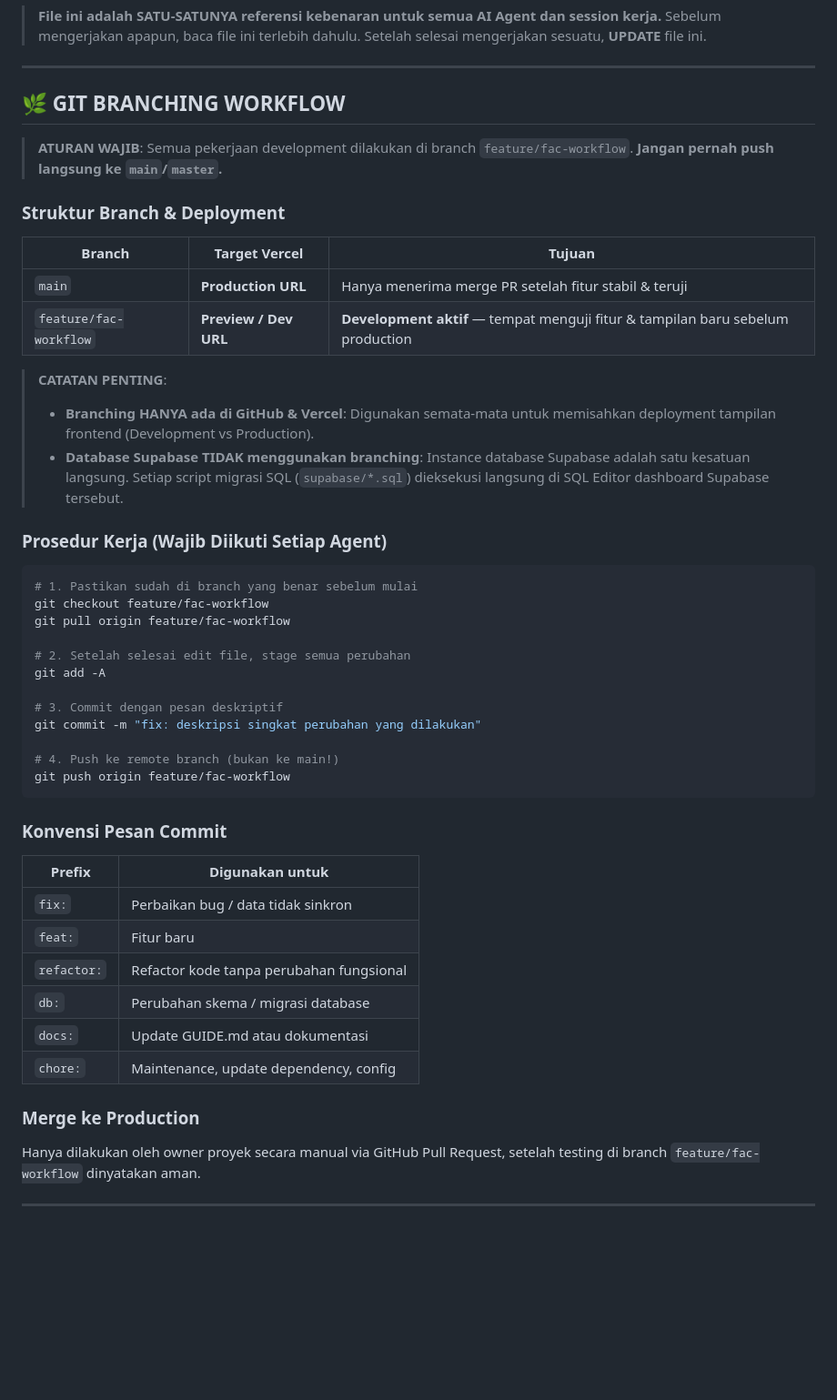
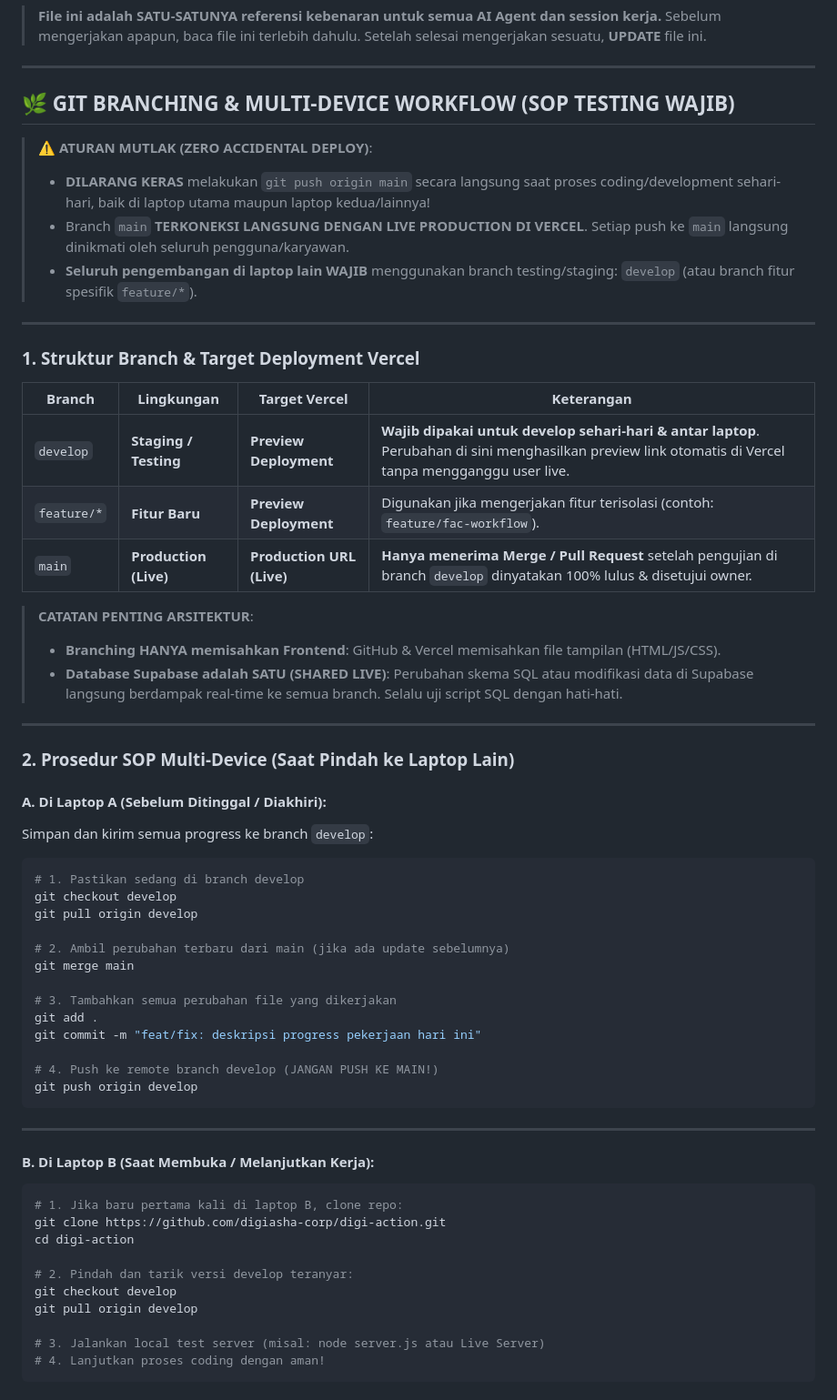
Before and after one commit to digiasha-corp/digi-action, a Markdown page: GUIDE.md, the part around one of its changes. Shown at 91% size. Rendered like a GitHub page; blank space fills up the shorter version.

Commit message:
docs: update multi-device testing & branch workflow in GUIDE.md

````diff
--- a/GUIDE.md
+++ b/GUIDE.md
@@ -6,47 +6,62 @@
 
 ---
 
-## 🌿 GIT BRANCHING WORKFLOW
+## 🌿 GIT BRANCHING & MULTI-DEVICE WORKFLOW (SOP TESTING WAJIB)
 
-> **ATURAN WAJIB**: Semua pekerjaan development dilakukan di branch `feature/fac-workflow`. **Jangan pernah push langsung ke `main`/`master`.**
+> ⚠️ **ATURAN MUTLAK (ZERO ACCIDENTAL DEPLOY)**:
+> - **DILARANG KERAS** melakukan `git push origin main` secara langsung saat proses coding/development sehari-hari, baik di laptop utama maupun laptop kedua/lainnya!
+> - Branch `main` **TERKONEKSI LANGSUNG DENGAN LIVE PRODUCTION DI VERCEL**. Setiap push ke `main` langsung dinikmati oleh seluruh pengguna/karyawan.
+> - **Seluruh pengembangan di laptop lain WAJIB** menggunakan branch testing/staging: `develop` (atau branch fitur spesifik `feature/*`).
 
-### Struktur Branch & Deployment
-| Branch | Target Vercel | Tujuan |
-|--------|---------------|--------|
-| `main` | **Production URL** | Hanya menerima merge PR setelah fitur stabil & teruji |
-| `feature/fac-workflow` | **Preview / Dev URL** | **Development aktif** — tempat menguji fitur & tampilan baru sebelum production |
+---
 
-> **CATATAN PENTING**:
-> - **Branching HANYA ada di GitHub & Vercel**: Digunakan semata-mata untuk memisahkan deployment tampilan frontend (Development vs Production).
-> - **Database Supabase TIDAK menggunakan branching**: Instance database Supabase adalah satu kesatuan langsung. Setiap script migrasi SQL (`supabase/*.sql`) dieksekusi langsung di SQL Editor dashboard Supabase tersebut.
+### 1. Struktur Branch & Target Deployment Vercel
 
+| Branch | Lingkungan | Target Vercel | Keterangan |
+|---|---|---|---|
+| `develop` | **Staging / Testing** | **Preview Deployment** | **Wajib dipakai untuk develop sehari-hari & antar laptop**. Perubahan di sini menghasilkan preview link otomatis di Vercel tanpa mengganggu user live. |
+| `feature/*` | **Fitur Baru** | **Preview Deployment** | Digunakan jika mengerjakan fitur terisolasi (contoh: `feature/fac-workflow`). |
+| `main` | **Production (Live)** | **Production URL (Live)** | **Hanya menerima Merge / Pull Request** setelah pengujian di branch `develop` dinyatakan 100% lulus & disetujui owner. |
 
-### Prosedur Kerja (Wajib Diikuti Setiap Agent)
+> **CATATAN PENTING ARSITEKTUR**:
+> - **Branching HANYA memisahkan Frontend**: GitHub & Vercel memisahkan file tampilan (HTML/JS/CSS).
+> - **Database Supabase adalah SATU (SHARED LIVE)**: Perubahan skema SQL atau modifikasi data di Supabase langsung berdampak real-time ke semua branch. Selalu uji script SQL dengan hati-hati.
 
+---
+
+### 2. Prosedur SOP Multi-Device (Saat Pindah ke Laptop Lain)
+
+#### A. Di Laptop A (Sebelum Ditinggal / Diakhiri):
+Simpan dan kirim semua progress ke branch `develop`:
 ```powershell
-# 1. Pastikan sudah di branch yang benar sebelum mulai
-git checkout feature/fac-workflow
-git pull origin feature/fac-workflow
+# 1. Pastikan sedang di branch develop
+git checkout develop
+git pull origin develop
 
-# 2. Setelah selesai edit file, stage semua perubahan
-git add -A
+# 2. Ambil perubahan terbaru dari main (jika ada update sebelumnya)
+git merge main
 
-# 3. Commit dengan pesan deskriptif
-git commit -m "fix: deskripsi singkat perubahan yang dilakukan"
+# 3. Tambahkan semua perubahan file yang dikerjakan
+git add .
+git commit -m "feat/fix: deskripsi progress pekerjaan hari ini"
 
-# 4. Push ke remote branch (bukan ke main!)
-git push origin feature/fac-workflow
+# 4. Push ke remote branch develop (JANGAN PUSH KE MAIN!)
+git push origin develop
 ```
 
-### Konvensi Pesan Commit
-| Prefix | Digunakan untuk |
-|--------|-----------------|
-| `fix:` | Perbaikan bug / data tidak sinkron |
-| `feat:` | Fitur baru |
-| `refactor:` | Refactor kode tanpa perubahan fungsional |
-| `db:` | Perubahan skema / migrasi database |
-| `docs:` | Update GUIDE.md atau dokumentasi |
-| `chore:` | Maintenance, update dependency, config |
+---
 
-### Merge ke Production
-Hanya dilakukan oleh owner proyek secara manual via GitHub Pull Request, setelah testing di branch `feature/fac-workflow` dinyatakan aman.
+#### B. Di Laptop B (Saat Membuka / Melanjutkan Kerja):
+```powershell
+# 1. Jika baru pertama kali di laptop B, clone repo:
+git clone https://github.com/digiasha-corp/digi-action.git
+cd digi-action
+
+# 2. Pindah dan tarik versi develop teranyar:
+git checkout develop
+git pull origin develop
+
+# 3. Jalankan local test server (misal: node server.js atau Live Server)
+# 4. Lanjutkan proses coding dengan aman!
+```
+
````
Also changed, not shown: other parts of GUIDE.md (+29 -0 lines).
